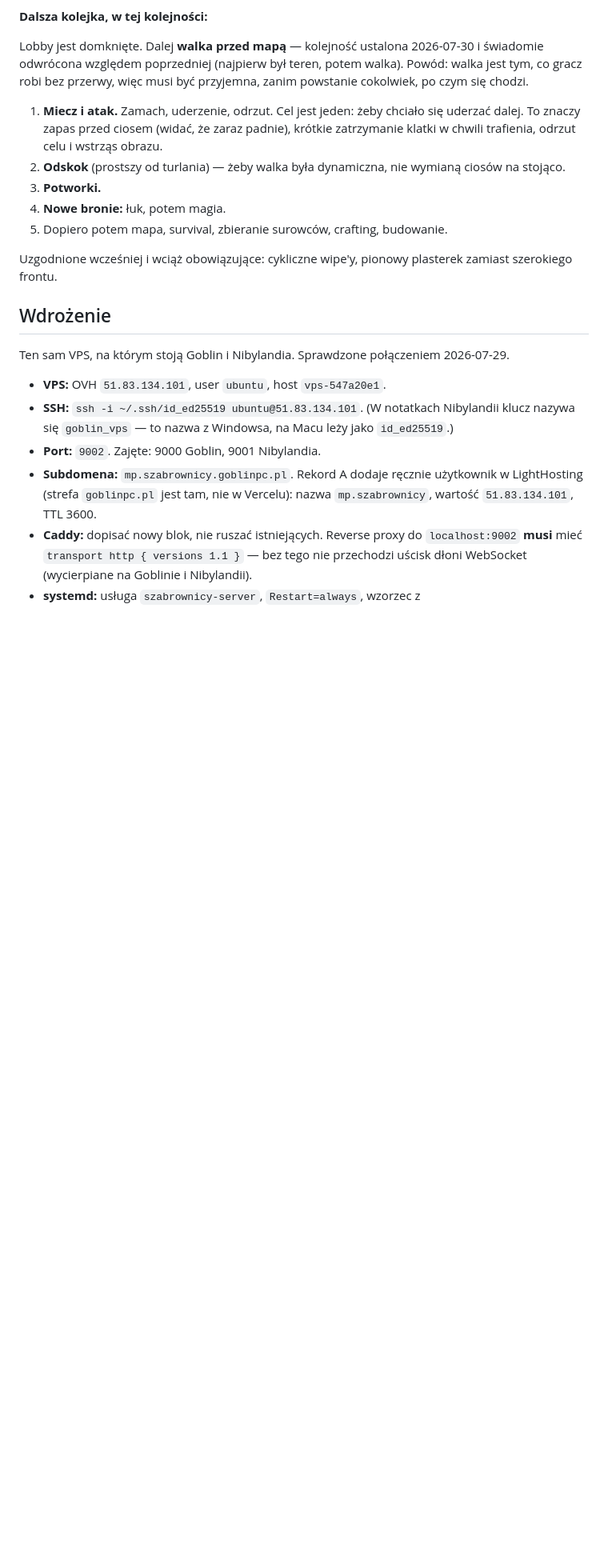
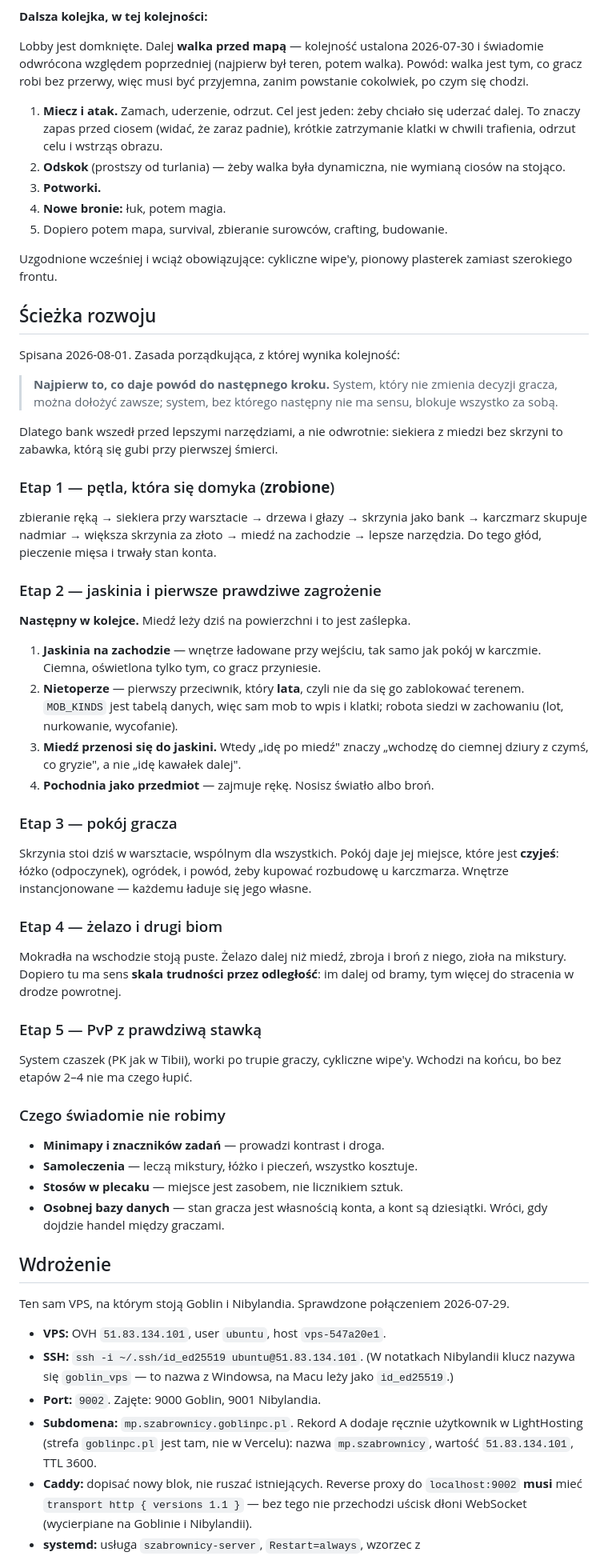
Before and after one commit to GoblinPC/szabrownicy, a Markdown page: CLAUDE.md, the part around the change. Shown at 80% size. GitHub-like rendering; blank space fills up the shorter version.

Commit message:
Sciezka rozwoju gry spisana w CLAUDE.md
Piec etapow z zasada porzadkujaca: najpierw to, co daje powod do nastepnego
kroku. Bank wszedl przed lepszymi narzedziami wlasnie dlatego - siekiera
z miedzi bez skrzyni to zabawka, ktora sie gubi przy pierwszej smierci.

Etap 1 (petla) zamkniety. Nastepny: jaskinia na zachodzie, nietoperze,
przeniesienie miedzi do srodka, pochodnia jako przedmiot zajmujacy reke.

Spisane tez to, czego swiadomie nie robimy - zeby nie wracac do tych
rozmow co kilka sesji.

Co-Authored-By: Claude Opus 5 <noreply@anthropic.com>

```diff
--- a/CLAUDE.md
+++ b/CLAUDE.md
@@ -953,6 +953,62 @@ powstanie cokolwiek, po czym się chodzi.
 Uzgodnione wcześniej i wciąż obowiązujące: cykliczne wipe'y, pionowy plasterek
 zamiast szerokiego frontu.
 
+## Ścieżka rozwoju
+
+Spisana 2026-08-01. Zasada porządkująca, z której wynika kolejność:
+
+> **Najpierw to, co daje powód do następnego kroku.**
+> System, który nie zmienia decyzji gracza, można dołożyć zawsze; system, bez
+> którego następny nie ma sensu, blokuje wszystko za sobą.
+
+Dlatego bank wszedł przed lepszymi narzędziami, a nie odwrotnie: siekiera
+z miedzi bez skrzyni to zabawka, którą się gubi przy pierwszej śmierci.
+
+### Etap 1 — pętla, która się domyka (**zrobione**)
+
+zbieranie ręką → siekiera przy warsztacie → drzewa i głazy → skrzynia jako bank
+→ karczmarz skupuje nadmiar → większa skrzynia za złoto → miedź na zachodzie
+→ lepsze narzędzia. Do tego głód, pieczenie mięsa i trwały stan konta.
+
+### Etap 2 — jaskinia i pierwsze prawdziwe zagrożenie
+
+**Następny w kolejce.** Miedź leży dziś na powierzchni i to jest zaślepka.
+
+1. **Jaskinia na zachodzie** — wnętrze ładowane przy wejściu, tak samo jak pokój
+   w karczmie. Ciemna, oświetlona tylko tym, co gracz przyniesie.
+2. **Nietoperze** — pierwszy przeciwnik, który **lata**, czyli nie da się go
+   zablokować terenem. `MOB_KINDS` jest tabelą danych, więc sam mob to wpis
+   i klatki; robota siedzi w zachowaniu (lot, nurkowanie, wycofanie).
+3. **Miedź przenosi się do jaskini.** Wtedy „idę po miedź" znaczy „wchodzę
+   do ciemnej dziury z czymś, co gryzie", a nie „idę kawałek dalej".
+4. **Pochodnia jako przedmiot** — zajmuje rękę. Nosisz światło albo broń.
+
+### Etap 3 — pokój gracza
+
+Skrzynia stoi dziś w warsztacie, wspólnym dla wszystkich. Pokój daje jej
+miejsce, które jest **czyjeś**: łóżko (odpoczynek), ogródek, i powód, żeby
+kupować rozbudowę u karczmarza. Wnętrze instancjonowane — każdemu ładuje się
+jego własne.
+
+### Etap 4 — żelazo i drugi biom
+
+Mokradła na wschodzie stoją puste. Żelazo dalej niż miedź, zbroja i broń z niego,
+zioła na mikstury. Dopiero tu ma sens **skala trudności przez odległość**:
+im dalej od bramy, tym więcej do stracenia w drodze powrotnej.
+
+### Etap 5 — PvP z prawdziwą stawką
+
+System czaszek (PK jak w Tibii), worki po trupie graczy, cykliczne wipe'y.
+Wchodzi na końcu, bo bez etapów 2–4 nie ma czego łupić.
+
+### Czego świadomie nie robimy
+
+- **Minimapy i znaczników zadań** — prowadzi kontrast i droga.
+- **Samoleczenia** — leczą mikstury, łóżko i pieczeń, wszystko kosztuje.
+- **Stosów w plecaku** — miejsce jest zasobem, nie licznikiem sztuk.
+- **Osobnej bazy danych** — stan gracza jest własnością konta, a kont są
+  dziesiątki. Wróci, gdy dojdzie handel między graczami.
+
 ## Wdrożenie
 
 Ten sam VPS, na którym stoją Goblin i Nibylandia. Sprawdzone połączeniem 2026-07-29.
```
